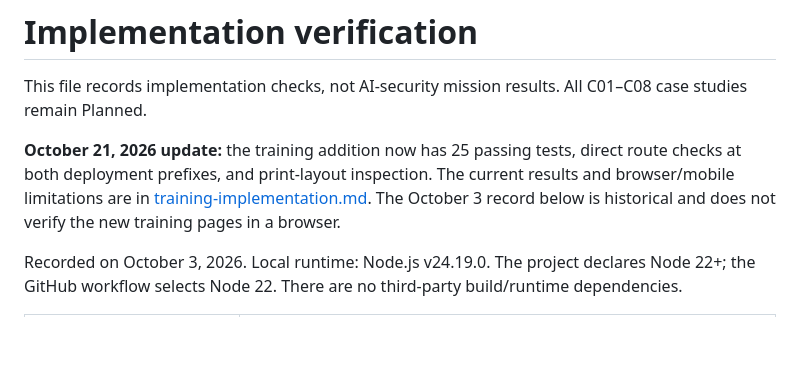
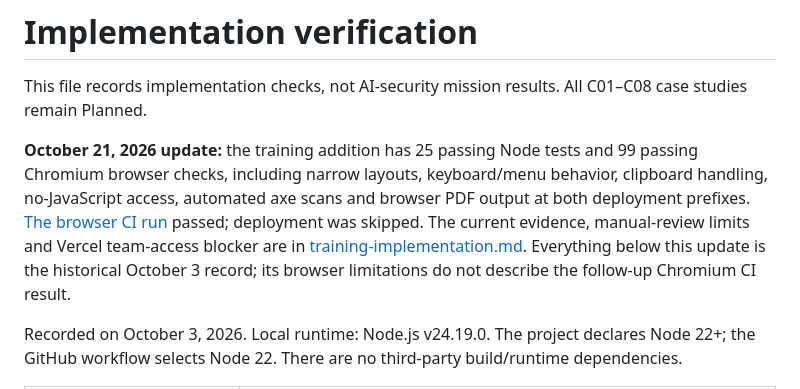
Before and after one commit to lahcennh3-jpg/mywebsite, a Markdown page: docs/verification.md, the part around the change. Drawn GitHub-style; blank space fills up the shorter version.

```diff
--- a/docs/verification.md
+++ b/docs/verification.md
@@ -2,7 +2,7 @@
 
 This file records implementation checks, not AI-security mission results. All C01–C08 case studies remain Planned.
 
-**October 21, 2026 update:** the training addition now has 25 passing tests, direct route checks at both deployment prefixes, and print-layout inspection. The current results and browser/mobile limitations are in [training-implementation.md](training-implementation.md). The October 3 record below is historical and does not verify the new training pages in a browser.
+**October 21, 2026 update:** the training addition has 25 passing Node tests and 99 passing Chromium browser checks, including narrow layouts, keyboard/menu behavior, clipboard handling, no-JavaScript access, automated axe scans and browser PDF output at both deployment prefixes. [The browser CI run](https://github.com/lahcennh3-jpg/mywebsite/actions/runs/39584240480) passed; deployment was skipped. The current evidence, manual-review limits and Vercel team-access blocker are in [training-implementation.md](training-implementation.md). Everything below this update is the historical October 3 record; its browser limitations do not describe the follow-up Chromium CI result.
 
 Recorded on October 3, 2026. Local runtime: Node.js v24.19.0. The project declares Node 22+; the GitHub workflow selects Node 22. There are no third-party build/runtime dependencies.
 
```
Also changed, not shown: docs/training-implementation.md (+20 -7 lines).
